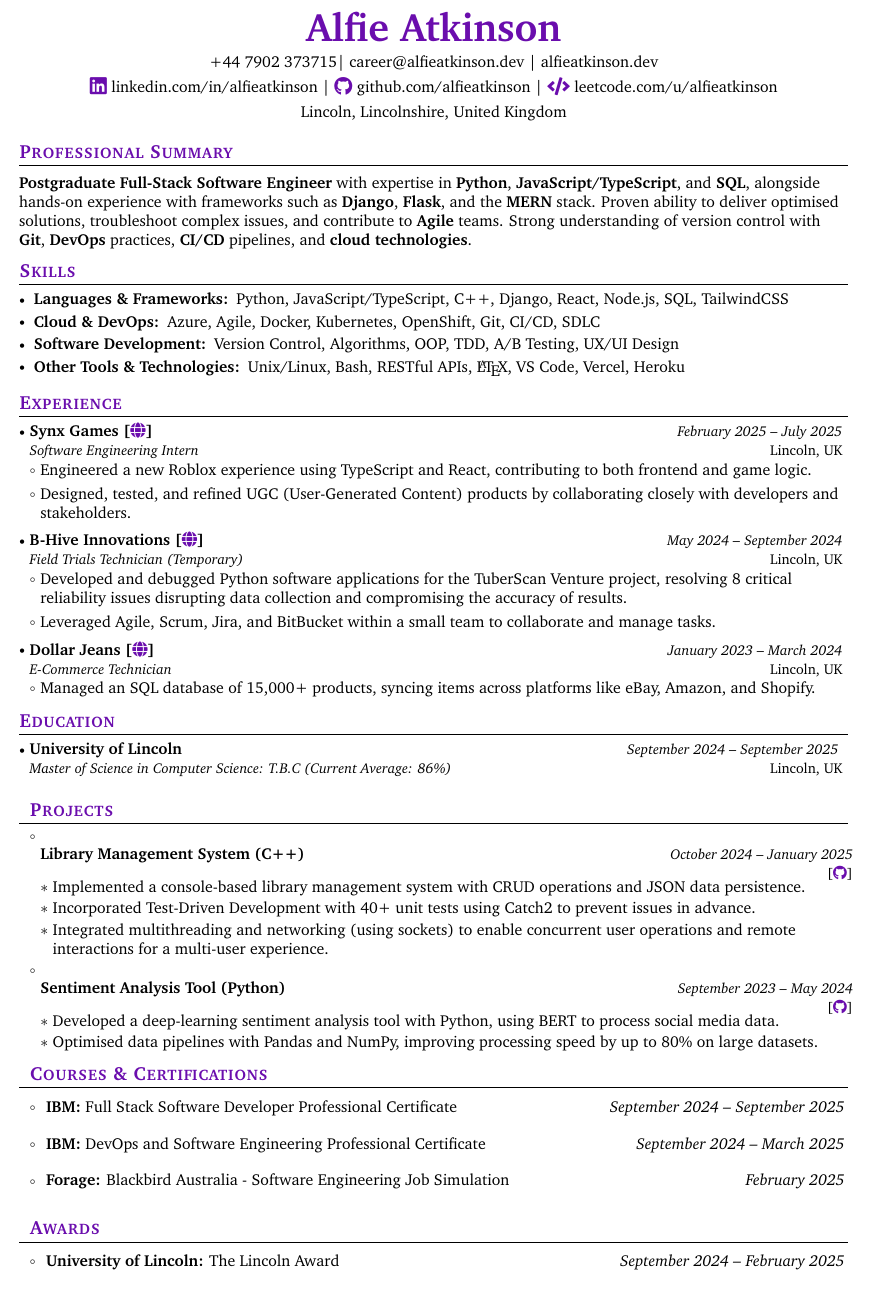
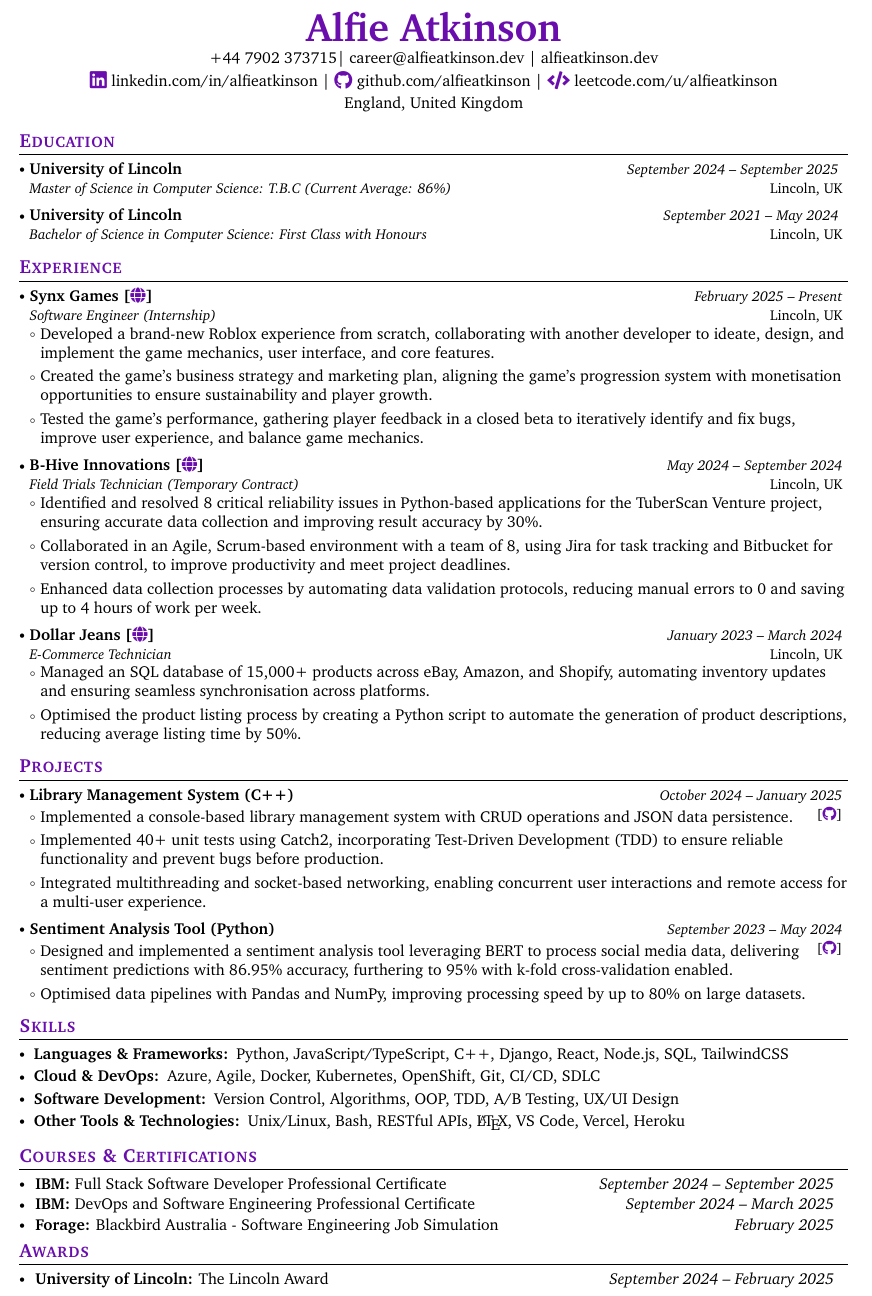
Before and after one commit to jiashun-wang/CV-for-PhD-Applying, a LaTeX CV (main.tex, which reads preamble/personal-details.tex, sections/education.tex, sections/experience.tex): part of the page, cut so that both start at the same text. Compiled offline with pdfLaTeX.

Commit message:
Refactor sections in main.tex for improved organization and update personal details for clarity

```diff
--- a/main.tex
+++ b/main.tex
@@ -6,11 +6,12 @@
 
 \makeheader{}
 
-\input{sections/professional-summary.tex}
+\small{}
+%\input{sections/professional-summary.tex}
+\input{sections/education.tex}
+\input{sections/experience.tex}
+\input{sections/projects.tex}
 \input{sections/skills.tex}
-\input{sections/experience.tex}
-\input{sections/education.tex}
-\input{sections/projects.tex}
 \input{sections/courses-and-certifications.tex}
 \input{sections/awards.tex}
 %\input{sections/volunteer-positions.tex}
--- a/preamble/personal-details.tex
+++ b/preamble/personal-details.tex
@@ -5,6 +5,6 @@
 \linkedin{linkedin.com/in/alfieatkinson}
 \github{github.com/alfieatkinson}
 \leetcode{leetcode.com/u/alfieatkinson}
-\city{Lincoln}
-\county{Lincolnshire}
-\country{United Kingdom}
+\city{}
+\county{}
+\country{England, United Kingdom}
--- a/sections/education.tex
+++ b/sections/education.tex
@@ -3,13 +3,15 @@
     {Master of Science in Computer Science}
     {September 2024}{September 2025}{}
     {T.B.C (Current Average: 86\%)}
-    {Computer Science Society}{}
+    {}{}
+    %{Computer Science Society}
     %{Advanced Software Engineering, Information Systems Security, Programming Principles}
 
     \degree{University of Lincoln}{Lincoln, UK}
     {Bachelor of Science in Computer Science}
     {September 2021}{May 2024}{}
     {First Class with Honours}
-    {Computer Science Society, UKIEPC Participant}{}
+    {}{}
+    %{Computer Science Society, UKIEPC Participant}
     %{Advanced Programming, Algorithms and Complexity, Object-Oriented Programming, Parallel Programming, Scalable Database Systems, Team Software Engineering, User-Experience Design}
 }
--- a/sections/experience.tex
+++ b/sections/experience.tex
@@ -1,20 +1,23 @@
 \makeexperience{
-    \job{Synx Games}{https://synx.games/}{Lincoln, UK}{Software Engineering Intern}{February 2025}{July 2025}
+    \job{Synx Games}{https://synx.games/}{Lincoln, UK}{Software Engineer (Internship)}{February 2025}{Present}
     {
-        \item Engineered a new Roblox experience using TypeScript and React, contributing to both frontend and game logic.
-        \item Designed, tested, and refined UGC (User-Generated Content) products by collaborating closely with developers and stakeholders.
+        \item Developed a brand-new Roblox experience from scratch, collaborating with another developer to ideate, design, and implement the game mechanics, user interface, and core features.
+        \item Created the game's business strategy and marketing plan, aligning the game's progression system with monetisation opportunities to ensure sustainability and player growth.
+        \item Tested the game's performance, gathering player feedback in a closed beta to iteratively identify and fix bugs, improve user experience, and balance game mechanics.
     }
 
-    \job{B-Hive Innovations}{https://www.b-hiveinnovations.co.uk/}{Lincoln, UK}{Field Trials Technician (Temporary)}
+    \job{B-Hive Innovations}{https://www.b-hiveinnovations.co.uk/}{Lincoln, UK}{Field Trials Technician (Temporary Contract)}
     {May 2024}{September 2024}
     {
-        \item Developed and debugged Python software applications for the TuberScan Venture project, resolving 8 critical reliability issues disrupting data collection and compromising the accuracy of results.
-        \item Leveraged Agile, Scrum, Jira, and BitBucket within a small team to collaborate and manage tasks.
+        \item Identified and resolved 8 critical reliability issues in Python-based applications for the TuberScan Venture project, ensuring accurate data collection and improving result accuracy by 30\%.
+        \item Collaborated in an Agile, Scrum-based environment with a team of 8, using Jira for task tracking and Bitbucket for version control, to improve productivity and meet project deadlines.
+        \item Enhanced data collection processes by automating data validation protocols, reducing manual errors to 0 and saving up to 4 hours of work per week.
     }
 
     \job{Dollar Jeans}{https://www.dollarjeans.co.uk/}{Lincoln, UK}{E-Commerce Technician}
     {January 2023}{March 2024}
     {
-        \item Managed an SQL database of 15,000+ products, syncing items across platforms like eBay, Amazon, and Shopify.
+        \item Managed an SQL database of 15,000+ products across eBay, Amazon, and Shopify, automating inventory updates and ensuring seamless synchronisation across platforms.
+        \item Optimised the product listing process by creating a Python script to automate the generation of product descriptions, reducing average listing time by 50\%.
     }
 }
--- a/sections/projects.tex
+++ b/sections/projects.tex
@@ -5,8 +5,8 @@
     {https://github.com/alfieatkinson/library-management-system}
     {
         \item Implemented a console-based library management system with CRUD operations and JSON data persistence.
-        \item Incorporated Test-Driven Development with 40+ unit tests using Catch2 to prevent issues in advance.
-        \item Integrated multithreading and networking (using sockets) to enable concurrent user operations and remote interactions for a multi-user experience.
+        \item Implemented 40+ unit tests using Catch2, incorporating Test-Driven Development (TDD) to ensure reliable functionality and prevent bugs before production.
+        \item Integrated multithreading and socket-based networking, enabling concurrent user interactions and remote access for a multi-user experience.
     }
 
     \project{Sentiment Analysis Tool (Python)}
@@ -14,7 +14,7 @@
     {September 2023}{May 2024}
     {https://github.com/alfieatkinson/sentiment-analysis-tool}
     {
-        \item Developed a deep-learning sentiment analysis tool with Python, using BERT to process social media data.
+        \item Designed and implemented a sentiment analysis tool leveraging BERT to process social media data, delivering sentiment predictions with 86.95\% accuracy, furthering to 95\% with k-fold cross-validation enabled.
         \item Optimised data pipelines with Pandas and NumPy, improving processing speed by up to 80\% on large datasets.
     }
 }
```
Also changed, not shown: main.pdf.
